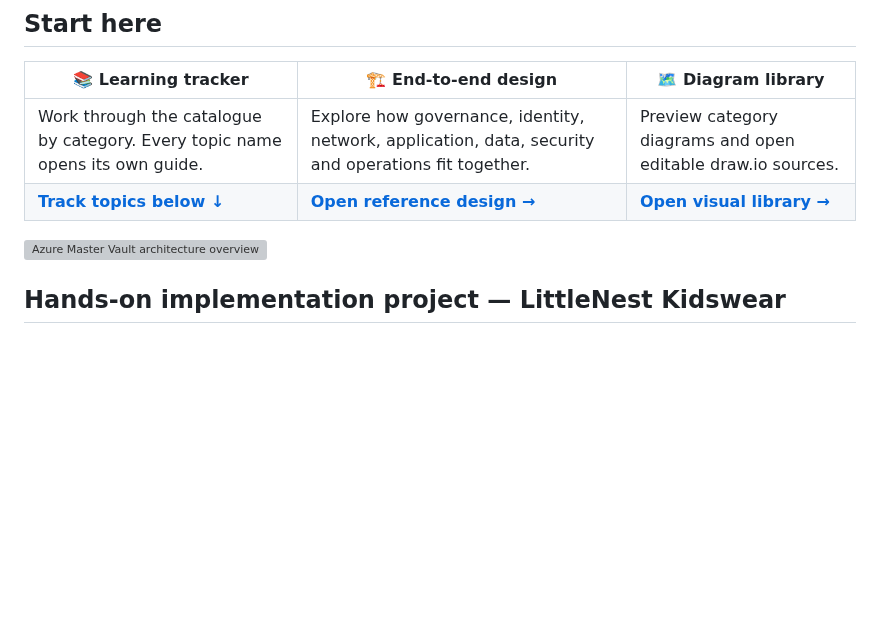
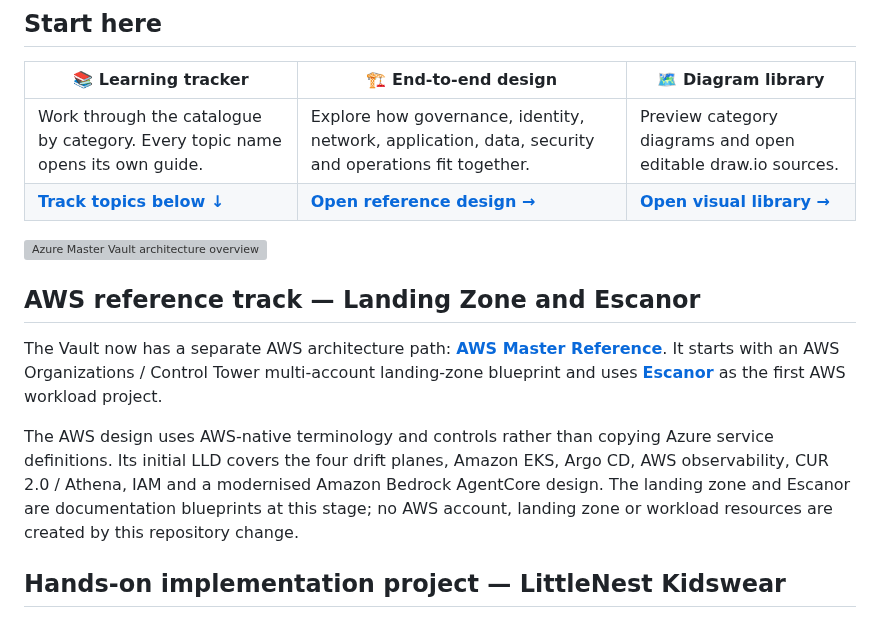
Before and after one commit to tripathies/azure-master-vault, a Markdown page: README.md, the part around the change. GitHub-like rendering; blank space fills up the shorter version; grey boxes are pictures that could not be loaded.

Commit message:
Link AWS landing zone and Escanor reference track

```diff
--- a/README.md
+++ b/README.md
@@ -14,6 +14,13 @@
 | [**Track topics below ↓**](#your-azure-learning-tracker) | [**Open reference design →**](AZURE-ENTERPRISE-REFERENCE-ARCHITECTURE.md) | [**Open visual library →**](VISUAL-DIAGRAMS.md) |
 
 ![Azure Master Vault architecture overview](architecture.svg)
+
+## AWS reference track — Landing Zone and Escanor
+
+The Vault now has a separate AWS architecture path: [**AWS Master Reference**](aws-master-reference/README.md). It starts with an AWS Organizations / Control Tower multi-account landing-zone blueprint and uses [**Escanor**](aws-master-reference/projects/escanor/README.md) as the first AWS workload project.
+
+The AWS design uses AWS-native terminology and controls rather than copying Azure service definitions. Its initial LLD covers the four drift planes, Amazon EKS, Argo CD, AWS observability, CUR 2.0 / Athena, IAM and a modernised Amazon Bedrock AgentCore design. The landing zone and Escanor are documentation blueprints at this stage; no AWS account, landing zone or workload resources are created by this repository change.
+
 
 ## Hands-on implementation project — LittleNest Kidswear
 
```
